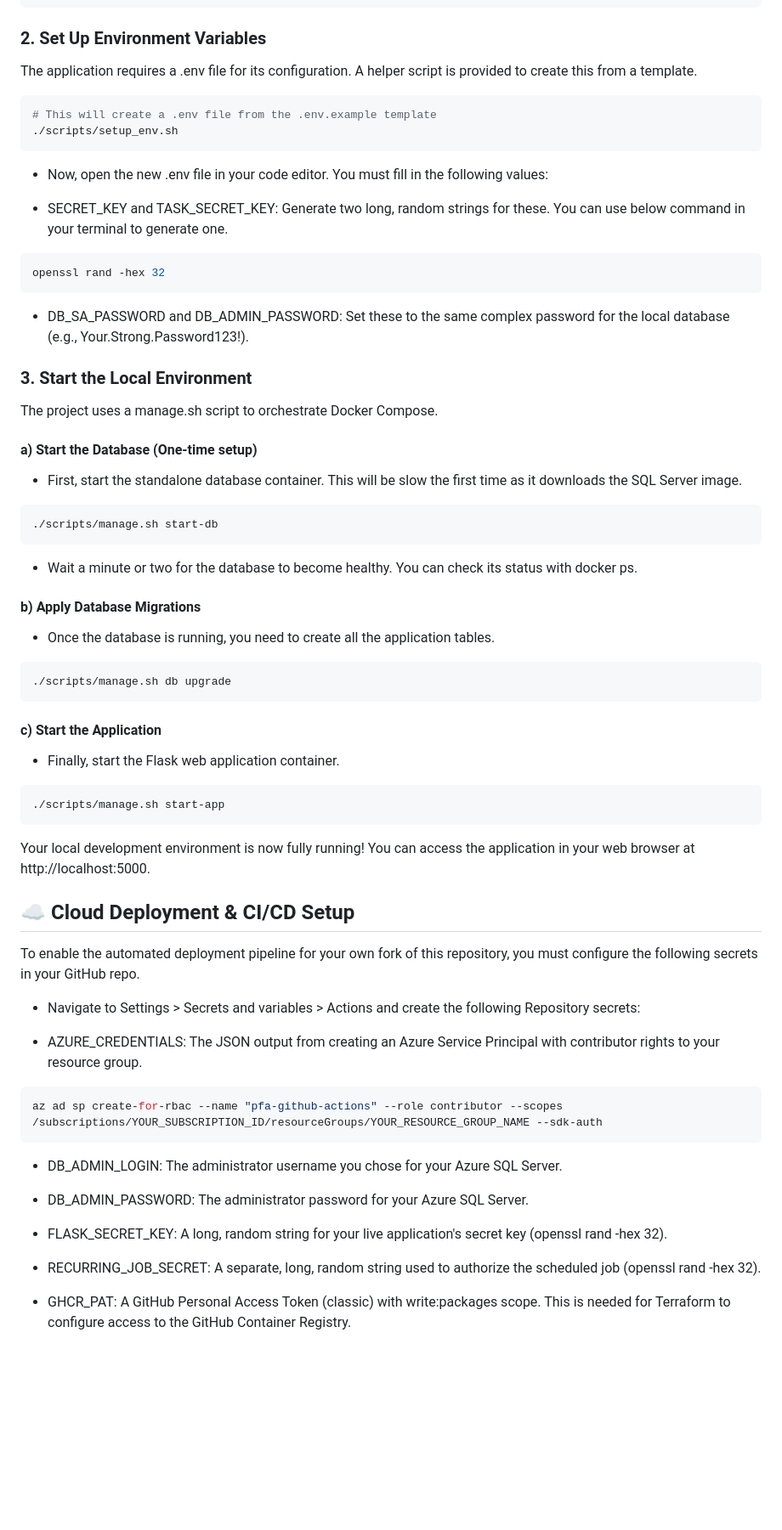
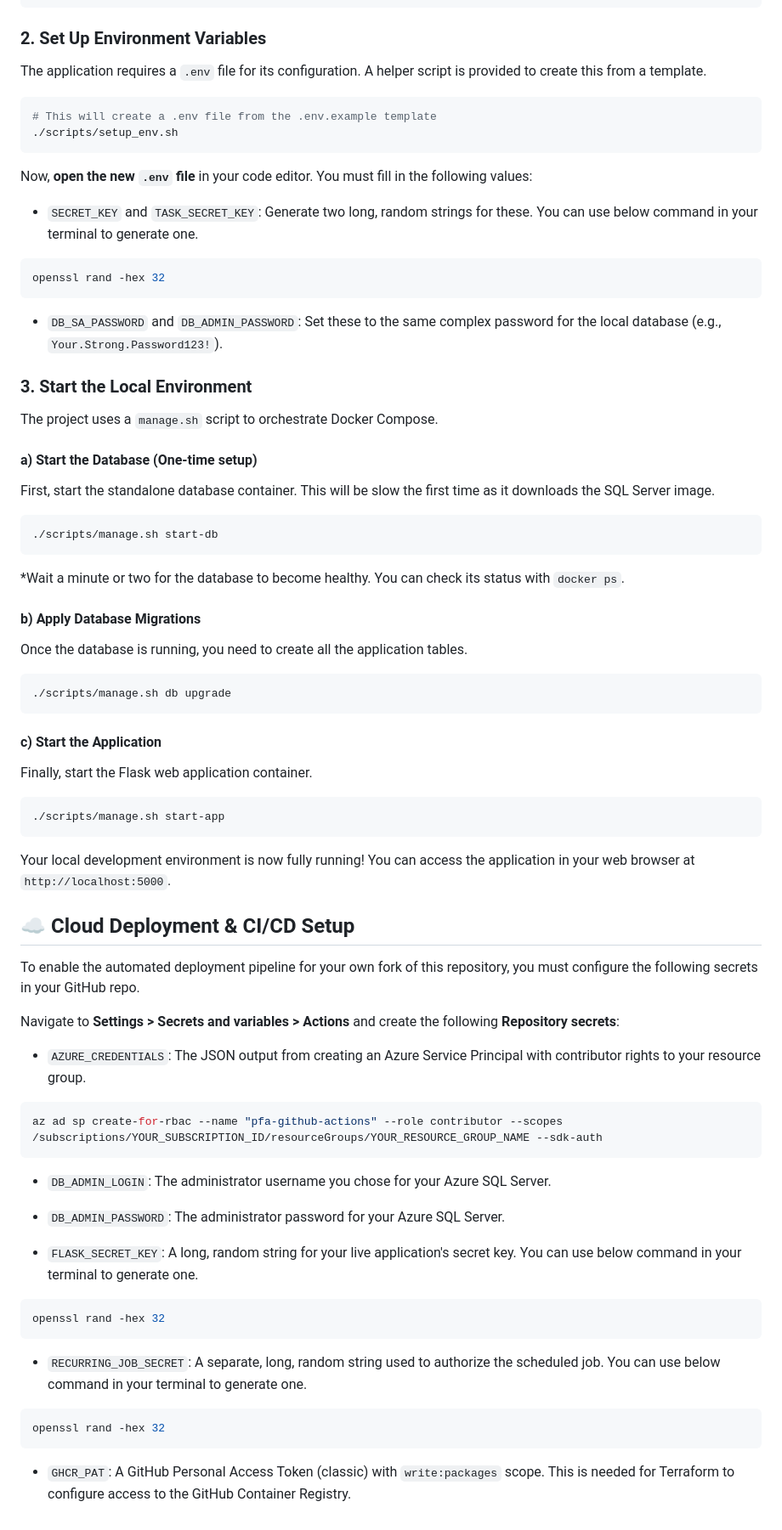
Before and after one commit to PrajwalMadhyastha/personal-finance-webapp, a Markdown page: README.md, the part around the change printed below. Shown: that part at 85% size. Rendered like a GitHub page; blank space fills up the shorter version.

Commit message:
docs: Create professional README

````diff
--- a/README.md
+++ b/README.md
@@ -54,60 +54,75 @@ git clone [https://github.com/YourUsername/personal-finance-webapp.git](https://
 cd personal-finance-webapp
 ```
 ### 2. Set Up Environment Variables
-The application requires a .env file for its configuration. A helper script is provided to create this from a template.
+The application requires a `.env` file for its configuration. A helper script is provided to create this from a template.
+
 ```bash
 # This will create a .env file from the .env.example template
 ./scripts/setup_env.sh
 ```
-* Now, open the new .env file in your code editor. You must fill in the following values:
+Now, **open the new `.env` file** in your code editor. You must fill in the following values:
 
-* SECRET_KEY and TASK_SECRET_KEY: Generate two long, random strings for these. You can use below command in your terminal to generate one.
+* `SECRET_KEY` and `TASK_SECRET_KEY`: Generate two long, random strings for these. You can use below command in your terminal to generate one.
 ```bash
 openssl rand -hex 32
 ```
 
-* DB_SA_PASSWORD and DB_ADMIN_PASSWORD: Set these to the same complex password for the local database (e.g., Your.Strong.Password123!).
+* `DB_SA_PASSWORD` and `DB_ADMIN_PASSWORD`: Set these to the same complex password for the local database (e.g., `Your.Strong.Password123!`).
 
 ### 3. Start the Local Environment
-The project uses a manage.sh script to orchestrate Docker Compose.
+The project uses a `manage.sh` script to orchestrate Docker Compose.
 
 #### a) Start the Database (One-time setup)
 
-* First, start the standalone database container. This will be slow the first time as it downloads the SQL Server image.
+First, start the standalone database container. This will be slow the first time as it downloads the SQL Server image.
+
 ```bash
 ./scripts/manage.sh start-db
 ```
-* Wait a minute or two for the database to become healthy. You can check its status with docker ps.
+
+*Wait a minute or two for the database to become healthy. You can check its status with `docker ps`.
 
 #### b) Apply Database Migrations
 
-* Once the database is running, you need to create all the application tables.
+Once the database is running, you need to create all the application tables.
+
 ```bash
 ./scripts/manage.sh db upgrade
 ```
 #### c) Start the Application
 
-* Finally, start the Flask web application container.
+Finally, start the Flask web application container.
+
 ```bash
 ./scripts/manage.sh start-app
 ```
-Your local development environment is now fully running! You can access the application in your web browser at http://localhost:5000.
+Your local development environment is now fully running! You can access the application in your web browser at `http://localhost:5000`.
 
 ## ☁️ Cloud Deployment & CI/CD Setup
 To enable the automated deployment pipeline for your own fork of this repository, you must configure the following secrets in your GitHub repo.
 
-* Navigate to Settings > Secrets and variables > Actions and create the following Repository secrets:
+Navigate to **Settings > Secrets and variables > Actions** and create the following **Repository secrets**:
 
-* AZURE_CREDENTIALS: The JSON output from creating an Azure Service Principal with contributor rights to your resource group.
+* `AZURE_CREDENTIALS`: The JSON output from creating an Azure Service Principal with contributor rights to your resource group.
+
 ```bash
 az ad sp create-for-rbac --name "pfa-github-actions" --role contributor --scopes /subscriptions/YOUR_SUBSCRIPTION_ID/resourceGroups/YOUR_RESOURCE_GROUP_NAME --sdk-auth
 ```
-* DB_ADMIN_LOGIN: The administrator username you chose for your Azure SQL Server.
 
-* DB_ADMIN_PASSWORD: The administrator password for your Azure SQL Server.
+* `DB_ADMIN_LOGIN`: The administrator username you chose for your Azure SQL Server.
 
-* FLASK_SECRET_KEY: A long, random string for your live application's secret key (openssl rand -hex 32).
+* `DB_ADMIN_PASSWORD`: The administrator password for your Azure SQL Server.
 
-* RECURRING_JOB_SECRET: A separate, long, random string used to authorize the scheduled job (openssl rand -hex 32).
+* `FLASK_SECRET_KEY`: A long, random string for your live application's secret key. You can use below command in your terminal to generate one.
 
-* GHCR_PAT: A GitHub Personal Access Token (classic) with write:packages scope. This is needed for Terraform to configure access to the GitHub Container Registry.
+```bash
+openssl rand -hex 32
+```
+
+* `RECURRING_JOB_SECRET`: A separate, long, random string used to authorize the scheduled job. You can use below command in your terminal to generate one.
+
+```bash
+openssl rand -hex 32
+```
+
+* `GHCR_PAT`: A GitHub Personal Access Token (classic) with `write:packages` scope. This is needed for Terraform to configure access to the GitHub Container Registry.
````
Also changed, not shown: other parts of README.md (+2 -2 lines).
